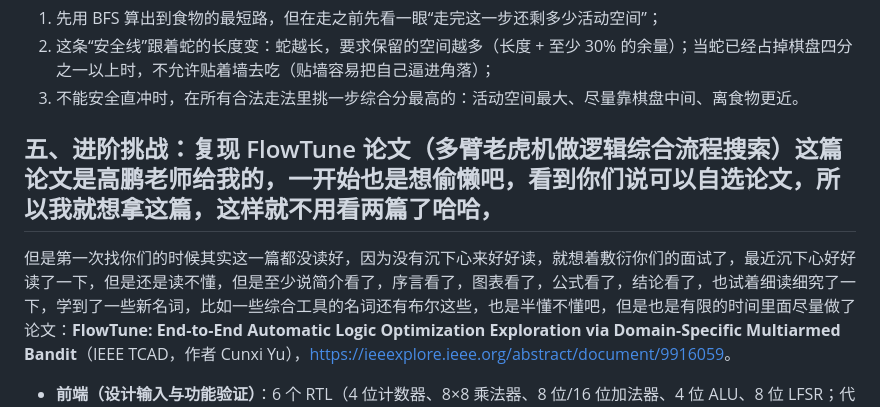
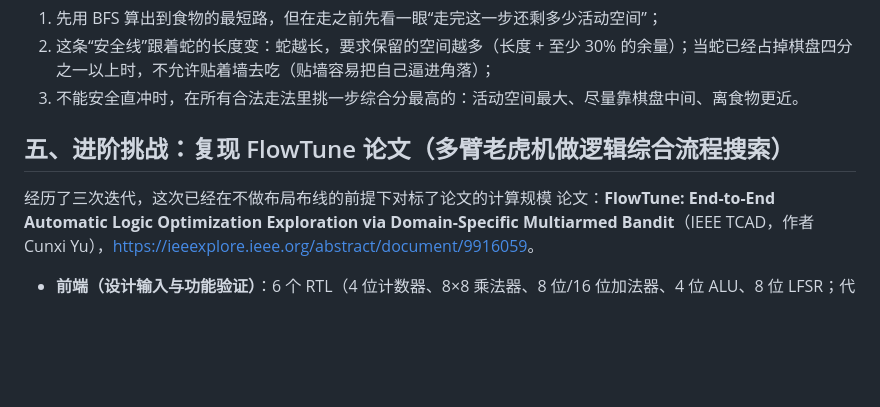
Before and after one commit to chenrui0527/gdut-ic-2026, a Markdown page: README.md, the part around the change. GitHub-like rendering; blank space fills up the shorter version.

Commit message:
Revise FlowTune paper section in README
Updated the section on the FlowTune paper to reflect recent iterations and improvements, including a link to the paper and details on the frontend validation process.

```diff
--- a/README.md
+++ b/README.md
@@ -103,8 +103,8 @@
 2. 这条“安全线”跟着蛇的长度变：蛇越长，要求保留的空间越多（长度 + 至少 30% 的余量）；当蛇已经占掉棋盘四分之一以上时，不允许贴着墙去吃（贴墙容易把自己逼进角落）；
 3. 不能安全直冲时，在所有合法走法里挑一步综合分最高的：活动空间最大、尽量靠棋盘中间、离食物更近。
 
-## 五、进阶挑战：复现 FlowTune 论文（多臂老虎机做逻辑综合流程搜索）这篇论文是高鹏老师给我的，一开始也是想偷懒吧，看到你们说可以自选论文，所以我就想拿这篇，这样就不用看两篇了哈哈，
-但是第一次找你们的时候其实这一篇都没读好，因为没有沉下心来好好读，就想着敷衍你们的面试了，最近沉下心好好读了一下，但是还是读不懂，但是至少说简介看了，序言看了，图表看了，公式看了，结论看了，也试着细读细究了一下，学到了一些新名词，比如一些综合工具的名词还有布尔这些，也是半懂不懂吧，但是也是有限的时间里面尽量做了
+## 五、进阶挑战：复现 FlowTune 论文（多臂老虎机做逻辑综合流程搜索）
+经历了三次迭代，这次已经在不做布局布线的前提下对标了论文的计算规模
 论文：**FlowTune: End-to-End Automatic Logic Optimization Exploration via Domain-Specific Multiarmed Bandit**（IEEE TCAD，作者 Cunxi Yu），<https://ieeexplore.ieee.org/abstract/document/9916059>。
 
 - **前端（设计输入与功能验证）**：6 个 RTL（4 位计数器、8×8 乘法器、8 位/16 位加法器、4 位 ALU、8 位 LFSR；代码是 AI 写的），用 Yosys 把它们综合成门级网表，再用**形式化等价性检查**证明"门级网表"和"原始 RTL"功能完全一致——**6 个全部通过**，每个都输出 `Equivalence successfully proven!`。等价性日志和综合出的门级网表在 [flowtune-reproduction/frontend/](flowtune-reproduction/frontend/)（其中 `counter` 和 `lfsr8` 是时序电路，AIG 格式描述不了，它们的网表看 `.gate.v` 那个文件）。
```
